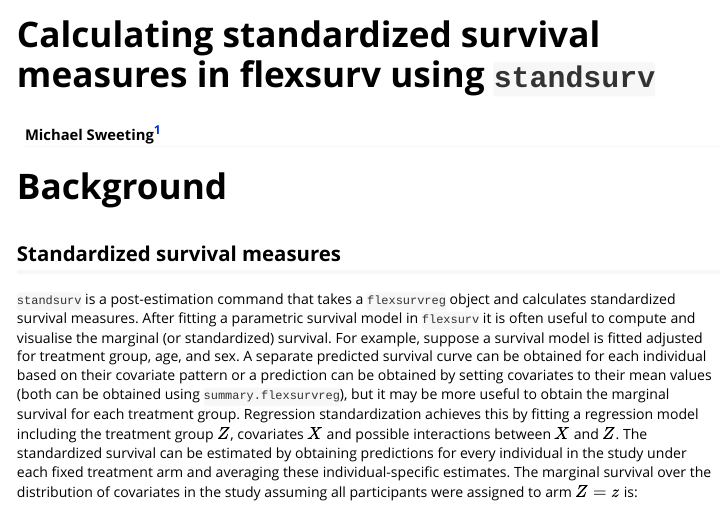
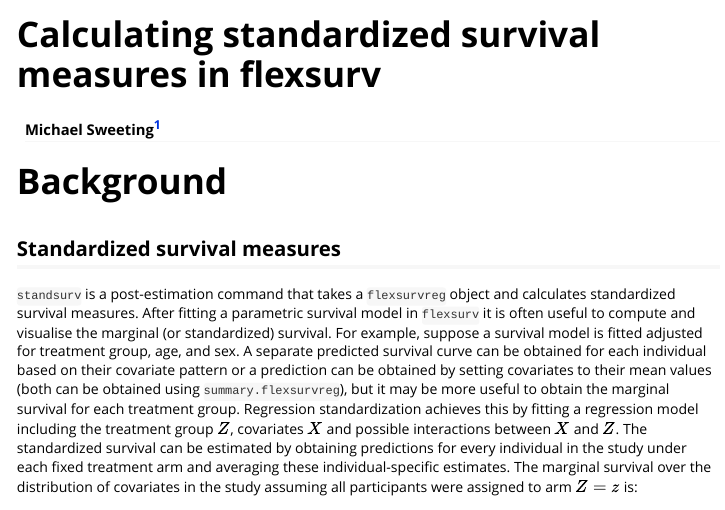
Before and after one commit to chjackson/flexsurv, an R Markdown document (vignettes/standsurv.Rmd): the page in a window 1100 px wide, from its top. Rendered offline with R 4.5, knitr and Pandoc, with nearby package versions; some code elsewhere in the file could not run offline; long lines of code are wrapped; common packages that the code uses without loading them are loaded.

Commit message:
Consistent title

```diff
--- a/vignettes/standsurv.Rmd
+++ b/vignettes/standsurv.Rmd
@@ -1,9 +1,9 @@
 ---
-title: "Calculating standardized survival measures in flexsurv using `standsurv`"
+title: "Calculating standardized survival measures in flexsurv"
 author: "Michael Sweeting^[mikesweeting79@gmail.com]"
 output: rmarkdown::html_vignette
 vignette: >
-  %\VignetteIndexEntry{Standardized survival measures}
+  %\VignetteIndexEntry{Calculating standardized survival measures in flexsurv}
   %\VignetteEngine{knitr::rmarkdown}
   %\VignetteEncoding{UTF-8}
 bibliography: "standsurv.bib"
```
